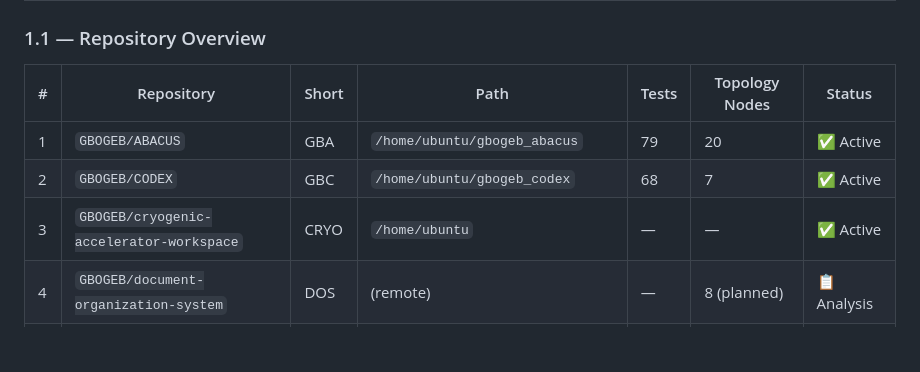
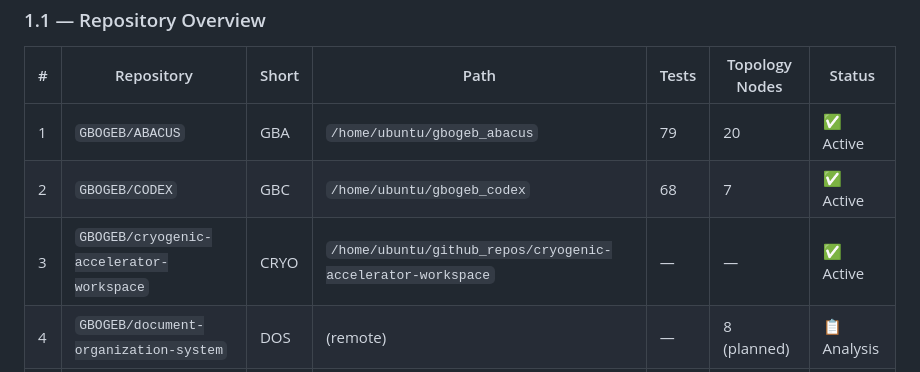
Before and after one commit to GBOGEB/cryogenic-accelerator-workspace, a Markdown page: GBOGEB_INTEGRATION_MANIFEST.md, the part around the change. GitHub-like rendering; blank space fills up the shorter version.

Commit message:
Potential fix for pull request finding
Co-authored-by: Copilot Autofix powered by AI <175728472+Copilot@users.noreply.github.com>

```diff
--- a/GBOGEB_INTEGRATION_MANIFEST.md
+++ b/GBOGEB_INTEGRATION_MANIFEST.md
@@ -15,7 +15,7 @@
 |---|-----------|-------|------|-------|---------------|--------|
 | 1 | `GBOGEB/ABACUS` | GBA | `/home/ubuntu/gbogeb_abacus` | 79 | 20 | ✅ Active |
 | 2 | `GBOGEB/CODEX` | GBC | `/home/ubuntu/gbogeb_codex` | 68 | 7 | ✅ Active |
-| 3 | `GBOGEB/cryogenic-accelerator-workspace` | CRYO | `/home/ubuntu` | — | — | ✅ Active |
+| 3 | `GBOGEB/cryogenic-accelerator-workspace` | CRYO | `/home/ubuntu/github_repos/cryogenic-accelerator-workspace` | — | — | ✅ Active |
 | 4 | `GBOGEB/document-organization-system` | DOS | (remote) | — | 8 (planned) | 📋 Analysis |
 | 5 | `GBOGEB/gbogeb-mcp-server` | MCP | `/home/ubuntu/gbogeb_mcp_server` | 51 | — | ✅ Active |
 
```
